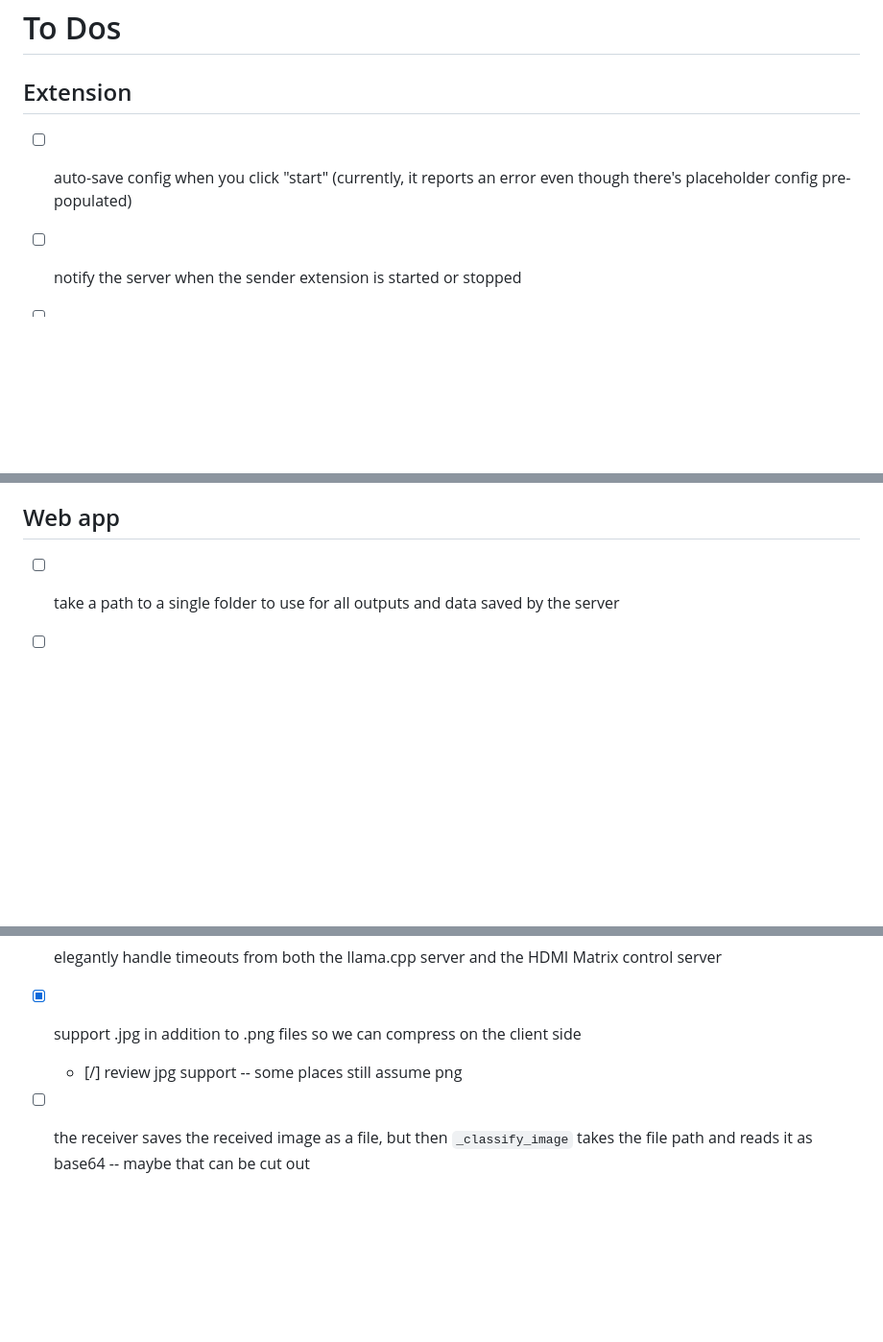
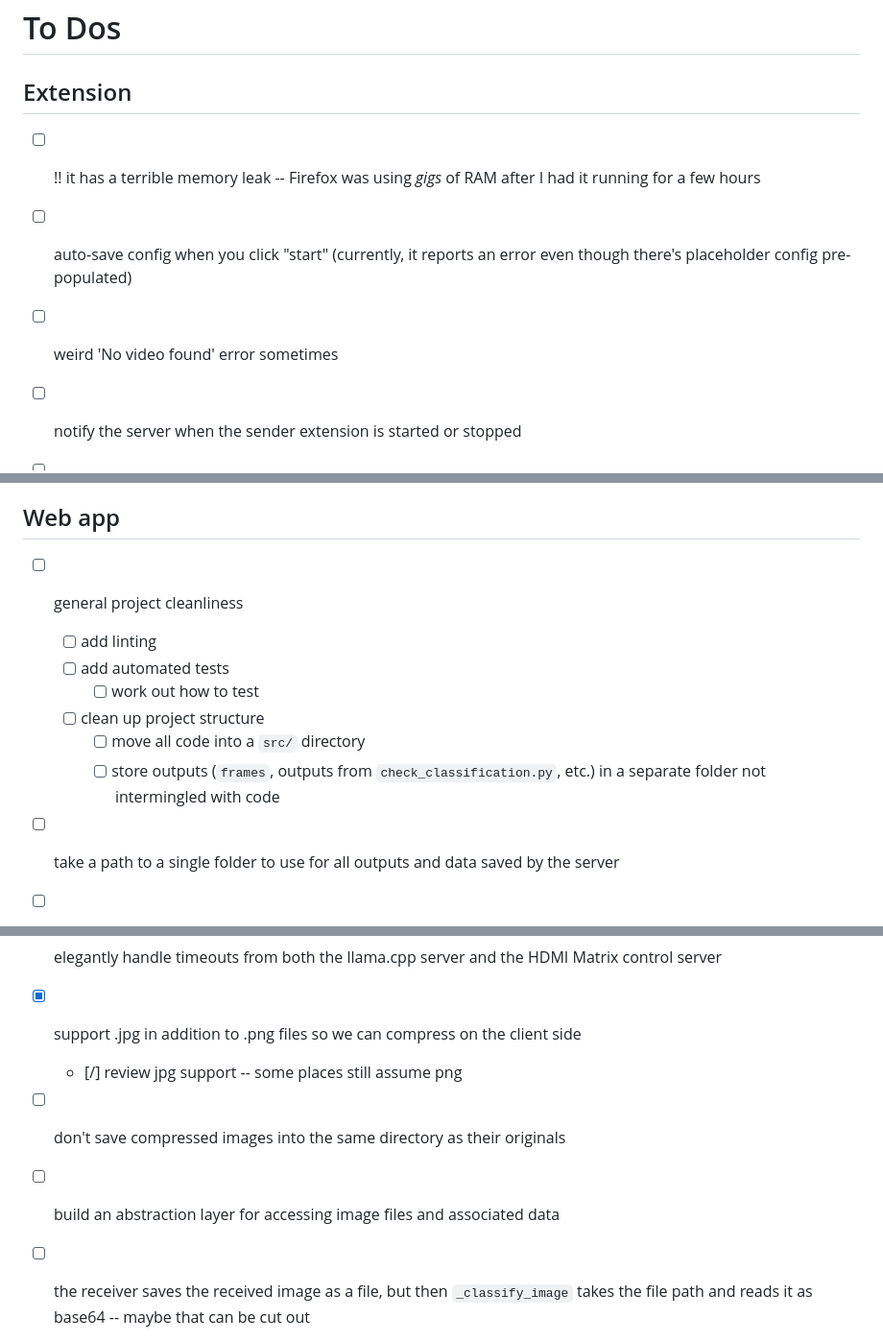
Before and after one commit to PushItToProd/tv-commercial-detection, a Markdown page: todo.md, 3 parts joined by grey strips. Shown at 96% size. Drawn GitHub-style; blank space fills up the shorter version.

Commit message:
update todos

```diff
--- a/todo.md
+++ b/todo.md
@@ -2,7 +2,10 @@
 
 ## Extension
 
+- [ ] !! it has a terrible memory leak -- Firefox was using _gigs_ of RAM after I had it running for a few hours
+
 - [ ] auto-save config when you click "start" (currently, it reports an error even though there's placeholder config pre-populated)
+- [ ] weird 'No video found' error sometimes
 - [ ] notify the server when the sender extension is started or stopped
 - [ ] ensure we only accept images for classification from one tab/sender at a time -- don't want to accidentally DoS myself if I enable this on multiple tabs
 - [ ] don't switch if I'm actively interacting with the video player tab (onmouseover?)
@@ -44,6 +47,14 @@
 
 ## Web app
 
+- [ ] general project cleanliness
+  - [ ] add linting
+  - [ ] add automated tests
+    - [ ] work out how to test
+  - [ ] clean up project structure
+    - [ ] move all code into a `src/` directory
+    - [ ] store outputs (`frames`, outputs from `check_classification.py`, etc.) in a separate folder not intermingled with code
+
 - [ ] take a path to a single folder to use for all outputs and data saved by the server
 - [ ] persist state in a better way (SQLite? Redis?) than just keeping it in a dataclass in memory
 - [ ] document expected values for `output_settings` in `AppConfig` (`config.py`)
@@ -68,6 +79,8 @@
 
 - [x] support .jpg in addition to .png files so we can compress on the client side
   - [/] review jpg support -- some places still assume png
+- [ ] don't save compressed images into the same directory as their originals
+- [ ] build an abstraction layer for accessing image files and associated data
 
 - [ ] the receiver saves the received image as a file, but then `_classify_image` takes the file path and reads it as base64 -- maybe that can be cut out
 - [ ] factor out an enum of classification labels to support more consistent typing
```
